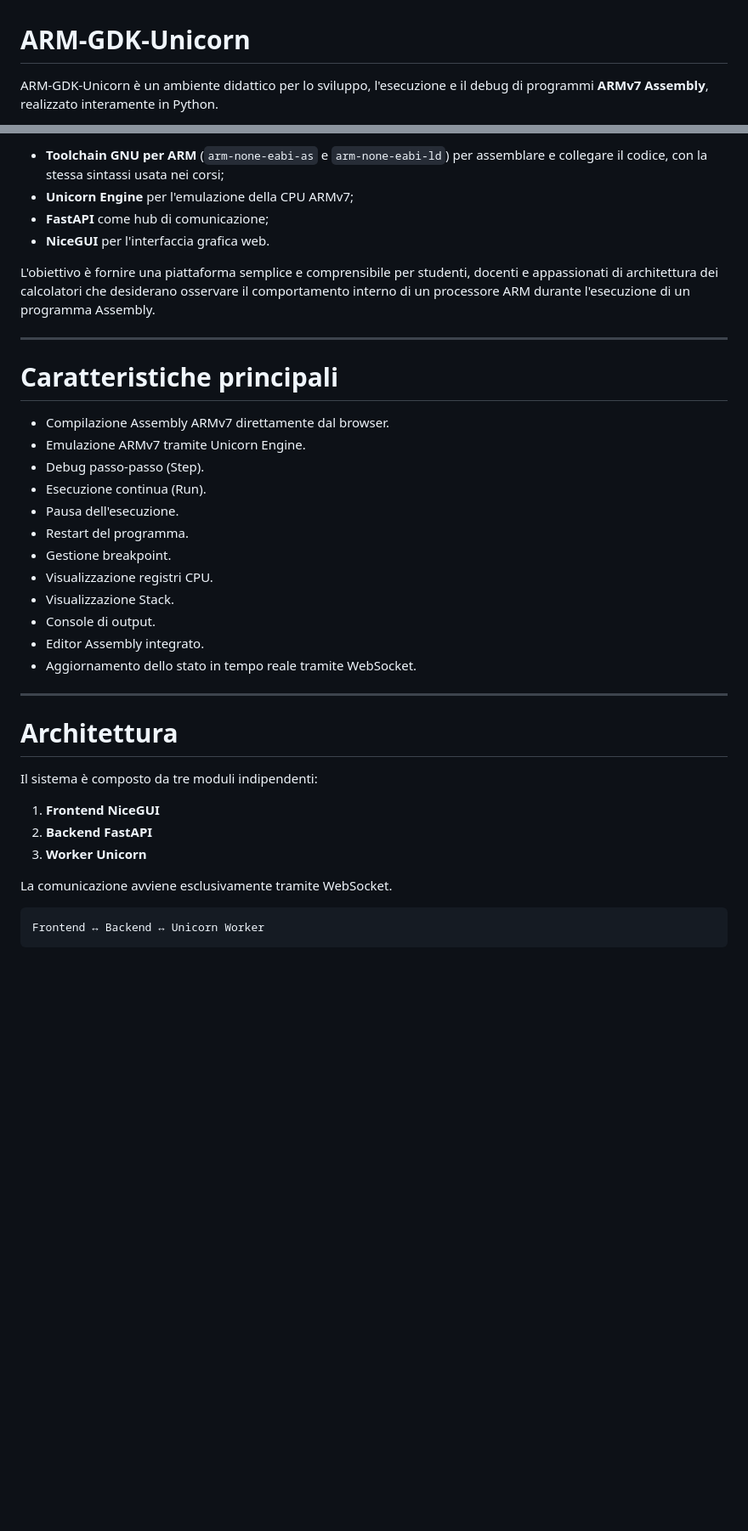
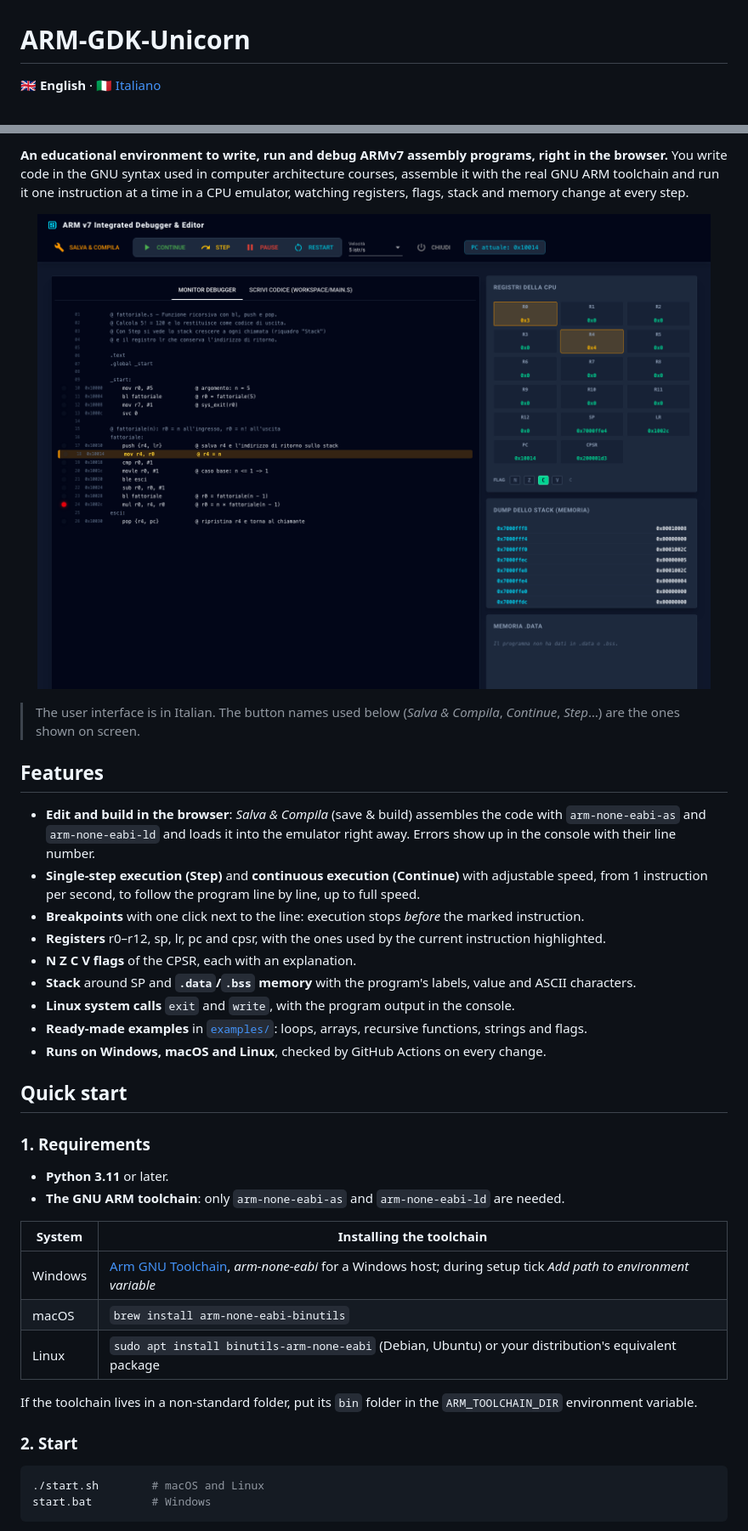
Before and after one commit to EmaLau/ARM-GDK-Unicorn, a Markdown page: README.md, 2 parts joined by grey strips. Shown at 85% size. GitHub-like rendering; pictures changed too: docs/screenshot.png (added); blank space fills up the shorter version.

````diff
--- a/README.md
+++ b/README.md
@@ -1,4 +1,4 @@
 # ARM-GDK-Unicorn
 
-ARM-GDK-Unicorn è un ambiente didattico per lo sviluppo, l'esecuzione e il debug di programmi **ARMv7 Assembly**, realizzato interamente in Python.
+🇬🇧 **English** · 🇮🇹 [Italiano](README.it.md)
 
@@ -6,41 +6,41 @@ Il progetto combina:
 
-* **Toolchain GNU per ARM** (`arm-none-eabi-as` e `arm-none-eabi-ld`) per assemblare e collegare il codice, con la stessa sintassi usata nei corsi;
-* **Unicorn Engine** per l'emulazione della CPU ARMv7;
-* **FastAPI** come hub di comunicazione;
-* **NiceGUI** per l'interfaccia grafica web.
+**An educational environment to write, run and debug ARMv7 assembly programs, right in the browser.** You write code in the GNU syntax used in computer architecture courses, assemble it with the real GNU ARM toolchain and run it one instruction at a time in a CPU emulator, watching registers, flags, stack and memory change at every step.
 
-L'obiettivo è fornire una piattaforma semplice e comprensibile per studenti, docenti e appassionati di architettura dei calcolatori che desiderano osservare il comportamento interno di un processore ARM durante l'esecuzione di un programma Assembly.
+<p align="center"><img src="docs/screenshot.png" width="900" alt="The debugger running fattoriale.s"></p>
 
----
+> The user interface is in Italian. The button names used below (*Salva & Compila*, *Continue*, *Step*…) are the ones shown on screen.
 
-# Caratteristiche principali
+## Features
 
-* Compilazione Assembly ARMv7 direttamente dal browser.
-* Emulazione ARMv7 tramite Unicorn Engine.
-* Debug passo-passo (Step).
-* Esecuzione continua (Run).
-* Pausa dell'esecuzione.
-* Restart del programma.
-* Gestione breakpoint.
-* Visualizzazione registri CPU.
-* Visualizzazione Stack.
-* Console di output.
-* Editor Assembly integrato.
-* Aggiornamento dello stato in tempo reale tramite WebSocket.
+- **Edit and build in the browser**: *Salva & Compila* (save & build) assembles the code with `arm-none-eabi-as` and `arm-none-eabi-ld` and loads it into the emulator right away. Errors show up in the console with their line number.
+- **Single-step execution (Step)** and **continuous execution (Continue)** with adjustable speed, from 1 instruction per second, to follow the program line by line, up to full speed.
+- **Breakpoints** with one click next to the line: execution stops *before* the marked instruction.
+- **Registers** r0–r12, sp, lr, pc and cpsr, with the ones used by the current instruction highlighted.
+- **N Z C V flags** of the CPSR, each with an explanation.
+- **Stack** around SP and **`.data`/`.bss` memory** with the program's labels, value and ASCII characters.
+- **Linux system calls** `exit` and `write`, with the program output in the console.
+- **Ready-made examples** in [`examples/`](examples/): loops, arrays, recursive functions, strings and flags.
+- **Runs on Windows, macOS and Linux**, checked by GitHub Actions on every change.
 
----
+## Quick start
 
-# Architettura
+### 1. Requirements
 
-Il sistema è composto da tre moduli indipendenti:
+- **Python 3.11** or later.
+- **The GNU ARM toolchain**: only `arm-none-eabi-as` and `arm-none-eabi-ld` are needed.
 
-1. **Frontend NiceGUI**
-2. **Backend FastAPI**
-3. **Worker Unicorn**
+| System  | Installing the toolchain |
+| ------- | ------------------------ |
+| Windows | [Arm GNU Toolchain](https://developer.arm.com/downloads/-/arm-gnu-toolchain-downloads), *arm-none-eabi* for a Windows host; during setup tick *Add path to environment variable* |
+| macOS   | `brew install arm-none-eabi-binutils` |
+| Linux   | `sudo apt install binutils-arm-none-eabi` (Debian, Ubuntu) or your distribution's equivalent package |
 
-La comunicazione avviene esclusivamente tramite WebSocket.
+If the toolchain lives in a non-standard folder, put its `bin` folder in the `ARM_TOOLCHAIN_DIR` environment variable.
 
-```text
-Frontend ↔ Backend ↔ Unicorn Worker
+### 2. Start
+
+```bash
+./start.sh        # macOS and Linux
+start.bat         # Windows
 ```
 
````
Also changed, not shown: other parts of README.md (+118 -308 lines), README.it.md (added, +192 -0 lines), docs/social-preview.png (added), 11 other files.
